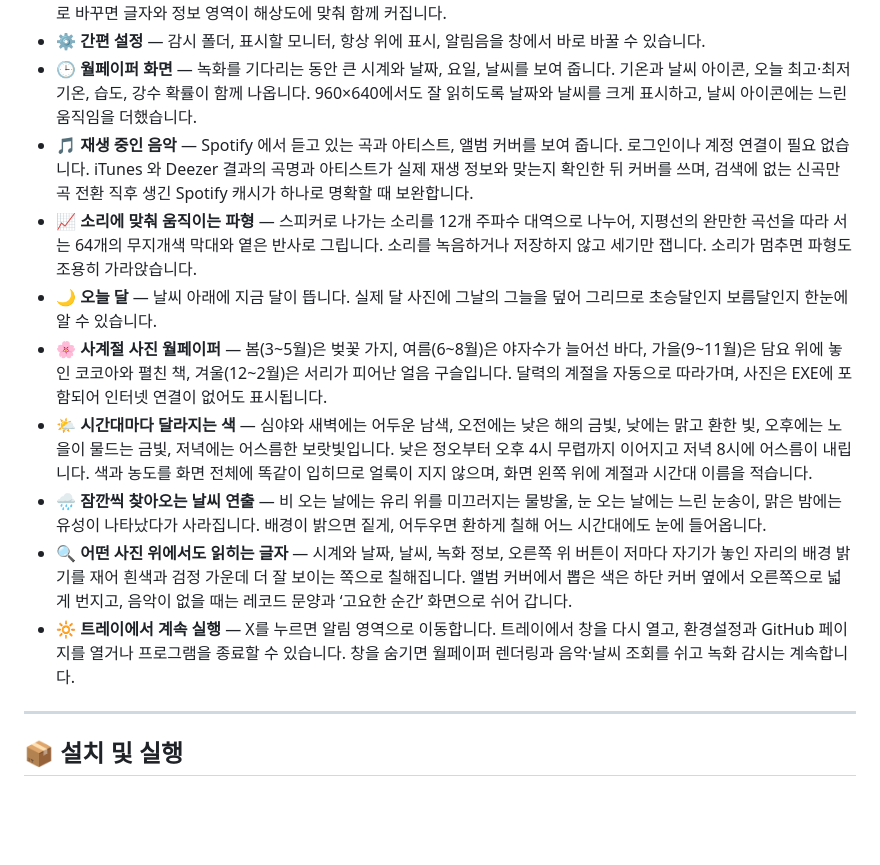
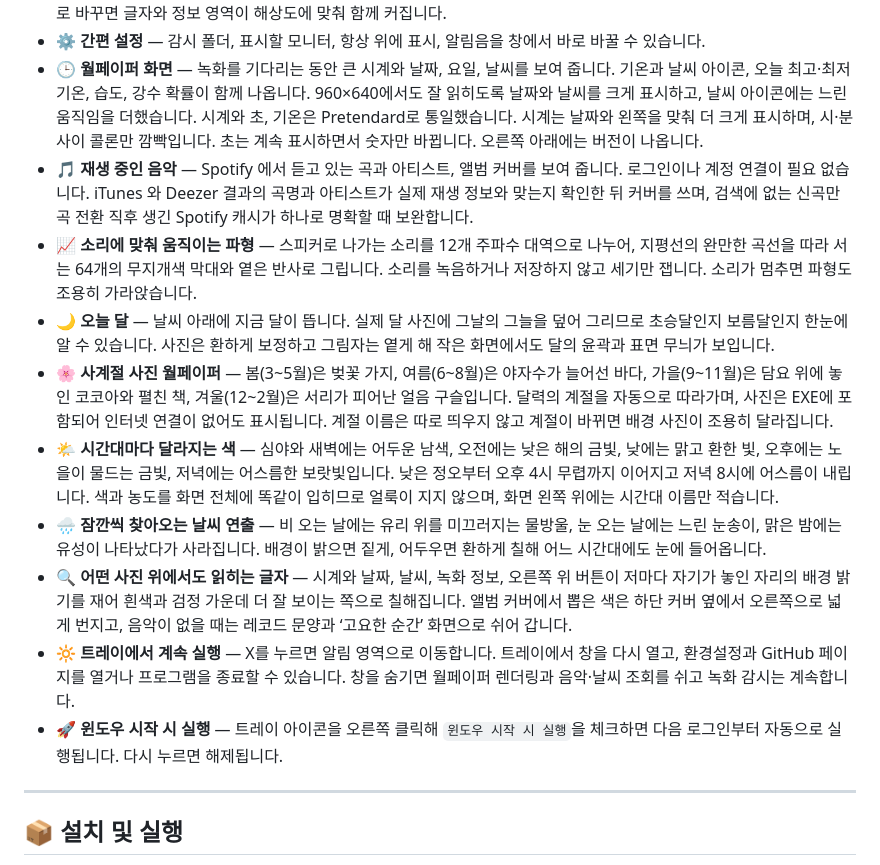
Before and after one commit to deuxdoom/Shadowplay-Notifier, a Markdown page: README.md, the part around one of its changes. GitHub-like rendering; blank space fills up the shorter version.

```diff
--- a/README.md
+++ b/README.md
@@ -57,7 +57,9 @@
 - 🕒 **월페이퍼 화면** — 녹화를 기다리는 동안 큰 시계와 날짜, 요일, 날씨를
   보여 줍니다. 기온과 날씨 아이콘, 오늘 최고·최저 기온, 습도, 강수 확률이
   함께 나옵니다. 960×640에서도 잘 읽히도록 날짜와 날씨를 크게 표시하고,
-  날씨 아이콘에는 느린 움직임을 더했습니다.
+  날씨 아이콘에는 느린 움직임을 더했습니다. 시계와 초, 기온은 Pretendard로
+  통일했습니다. 시계는 날짜와 왼쪽을 맞춰 더 크게 표시하며, 시·분 사이 콜론만
+  깜빡입니다. 초는 계속 표시하면서 숫자만 바뀝니다. 오른쪽 아래에는 버전이 나옵니다.
 - 🎵 **재생 중인 음악** — Spotify 에서 듣고 있는 곡과 아티스트, 앨범 커버를
   보여 줍니다. 로그인이나 계정 연결이 필요 없습니다. iTunes 와 Deezer 결과의
   곡명과 아티스트가 실제 재생 정보와 맞는지 확인한 뒤 커버를 쓰며, 검색에 없는
@@ -67,16 +69,18 @@
   옅은 반사로 그립니다. 소리를 녹음하거나 저장하지 않고 세기만 잽니다. 소리가
   멈추면 파형도 조용히 가라앉습니다.
 - 🌙 **오늘 달** — 날씨 아래에 지금 달이 뜹니다. 실제 달 사진에 그날의 그늘을
-  덮어 그리므로 초승달인지 보름달인지 한눈에 알 수 있습니다.
+  덮어 그리므로 초승달인지 보름달인지 한눈에 알 수 있습니다. 사진은 환하게
+  보정하고 그림자는 옅게 해 작은 화면에서도 달의 윤곽과 표면 무늬가 보입니다.
 - 🌸 **사계절 사진 월페이퍼** — 봄(3~5월)은 벚꽃 가지, 여름(6~8월)은 야자수가
   늘어선 바다, 가을(9~11월)은 담요 위에 놓인 코코아와 펼친 책, 겨울(12~2월)은
   서리가 피어난 얼음 구슬입니다. 달력의 계절을 자동으로 따라가며, 사진은 EXE에
-  포함되어 인터넷 연결이 없어도 표시됩니다.
+  포함되어 인터넷 연결이 없어도 표시됩니다. 계절 이름은 따로 띄우지 않고
+  계절이 바뀌면 배경 사진이 조용히 달라집니다.
 - 🌤️ **시간대마다 달라지는 색** — 심야와 새벽에는 어두운 남색, 오전에는 낮은
   해의 금빛, 낮에는 맑고 환한 빛, 오후에는 노을이 물드는 금빛, 저녁에는
   어스름한 보랏빛입니다. 낮은 정오부터 오후 4시 무렵까지 이어지고 저녁 8시에
   어스름이 내립니다. 색과 농도를 화면 전체에 똑같이 입히므로 얼룩이 지지
-  않으며, 화면 왼쪽 위에 계절과 시간대 이름을 적습니다.
+  않으며, 화면 왼쪽 위에는 시간대 이름만 적습니다.
 - 🌧️ **잠깐씩 찾아오는 날씨 연출** — 비 오는 날에는 유리 위를 미끄러지는
   물방울, 눈 오는 날에는 느린 눈송이, 맑은 밤에는 유성이 나타났다가 사라집니다.
   배경이 밝으면 짙게, 어두우면 환하게 칠해 어느 시간대에도 눈에 들어옵니다.
@@ -89,6 +93,8 @@
   창을 다시 열고, 환경설정과 GitHub 페이지를 열거나 프로그램을 종료할 수
   있습니다. 창을 숨기면 월페이퍼 렌더링과 음악·날씨 조회를 쉬고 녹화 감시는
   계속합니다.
+- 🚀 **윈도우 시작 시 실행** — 트레이 아이콘을 오른쪽 클릭해 `윈도우 시작 시 실행`을
+  체크하면 다음 로그인부터 자동으로 실행됩니다. 다시 누르면 해제됩니다.
 
 ---
 
```
Also changed, not shown: other parts of README.md (+3 -3 lines), CHANGELOG.md (+35 -0 lines), main.png, wallpaper.png, 1 other file.
